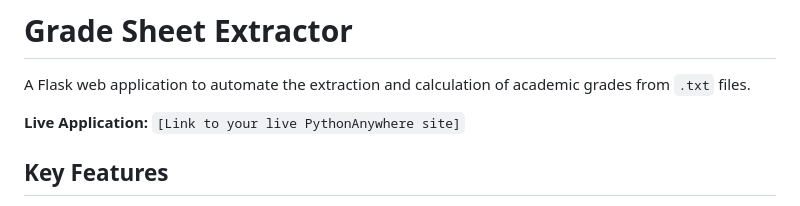
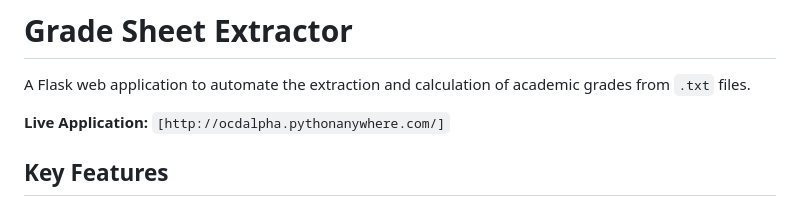
Before and after one commit to pushkar-pgupta/Grade_Extract_Feature, a Markdown page: README.md, the part around the change. GitHub-like rendering.

```diff
--- a/README.md
+++ b/README.md
@@ -2,7 +2,7 @@
 
 A Flask web application to automate the extraction and calculation of academic grades from `.txt` files.
 
-**Live Application:** `[Link to your live PythonAnywhere site]`
+**Live Application:** `[http://ocdalpha.pythonanywhere.com/]`
 
 ## Key Features
 
```
